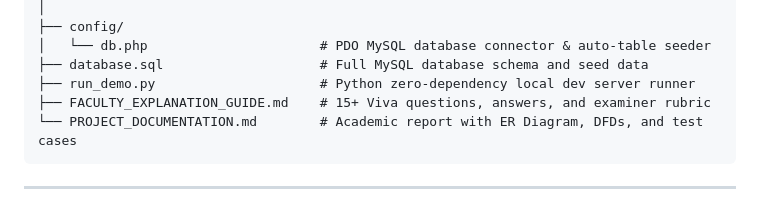
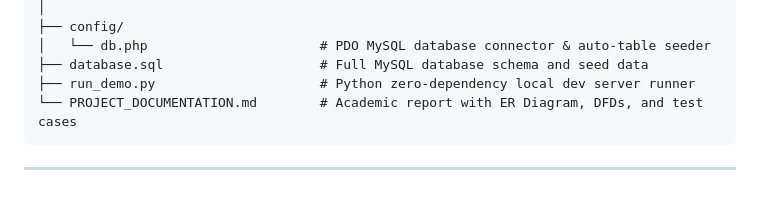
Before and after one commit to modiikrrish20/SpideyWeb, a Markdown page: README.md, the part around the change. Drawn GitHub-style.

Commit message:
chore: remove faculty explanation guide from repository

````diff
--- a/README.md
+++ b/README.md
@@ -259,7 +259,6 @@ SpideyWeb/
 │   └── db.php                      # PDO MySQL database connector & auto-table seeder
 ├── database.sql                    # Full MySQL database schema and seed data
 ├── run_demo.py                     # Python zero-dependency local dev server runner
-├── FACULTY_EXPLANATION_GUIDE.md    # 15+ Viva questions, answers, and examiner rubric
 └── PROJECT_DOCUMENTATION.md        # Academic report with ER Diagram, DFDs, and test cases
 ```
 
````
Also changed, not shown: FACULTY_EXPLANATION_GUIDE.md (deleted, +0 -133 lines).
